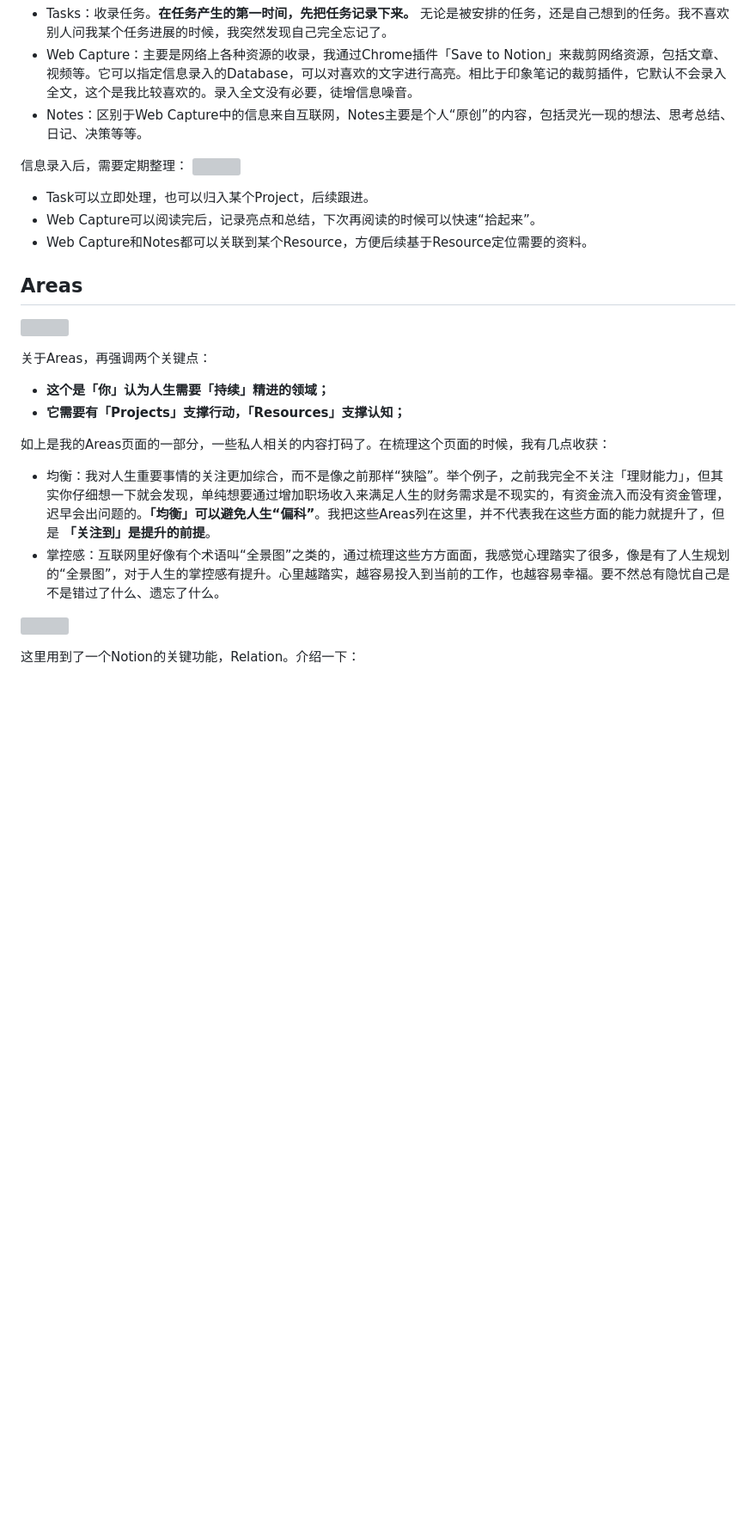
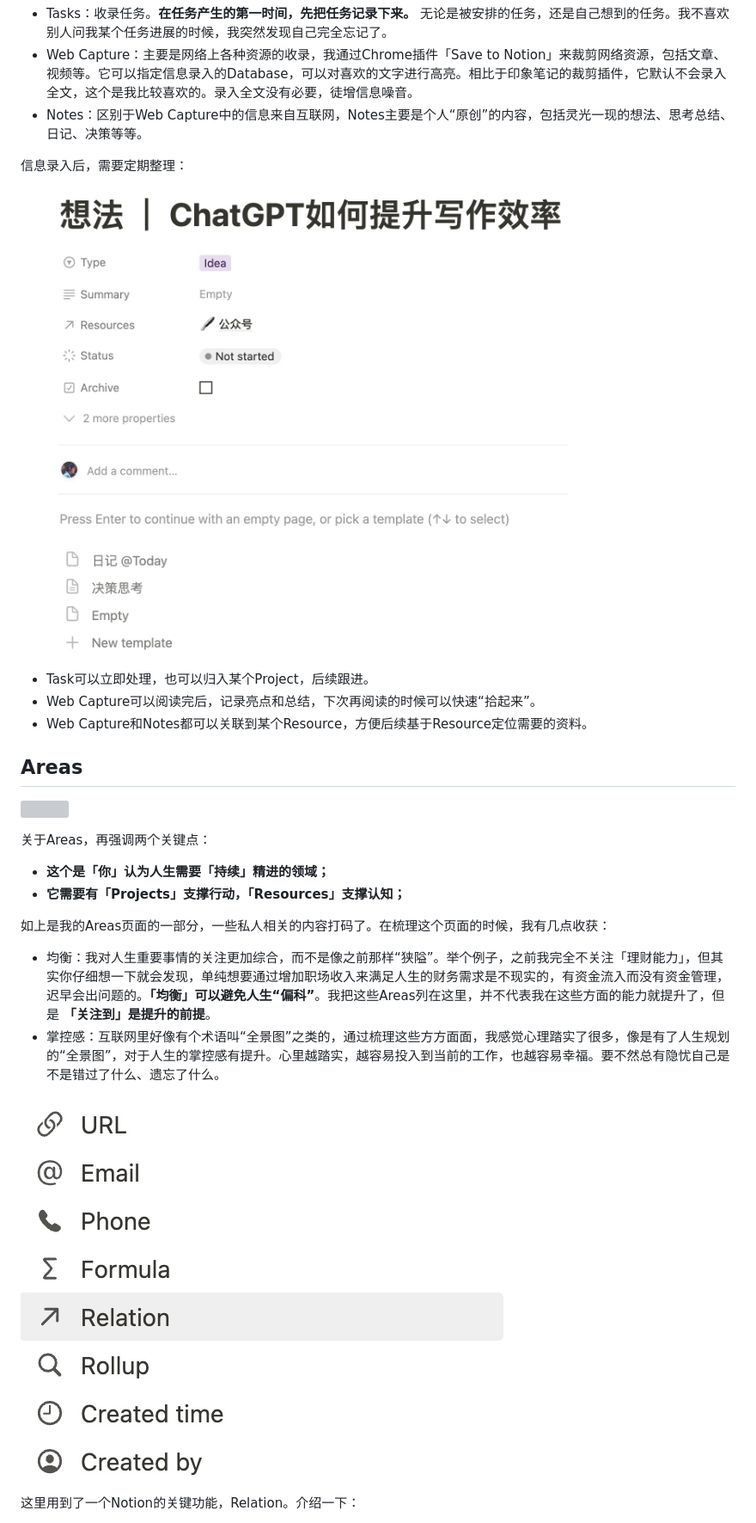
Before and after one commit to jiasheng55/jiasheng55, a Markdown page: 第二大脑｜如何打造All-in-One的信息和任务管理系统 - 实践篇.md, the part around one of its changes. Shown at 86% size. GitHub-like rendering; blank space fills up the shorter version; grey boxes are pictures that could not be loaded.

```diff
--- a/第二大脑｜如何打造All-in-One的信息和任务管理系统 - 实践篇.md
+++ b/第二大脑｜如何打造All-in-One的信息和任务管理系统 - 实践篇.md
@@ -37,7 +37,7 @@ Inbox页面我划分了3个区域，分别是Tasks/Notes/WebCapture：
 - Notes：区别于Web Capture中的信息来自互联网，Notes主要是个人“原创”的内容，包括灵光一现的想法、思考总结、日记、决策等等。
 
 信息录入后，需要定期整理：
-![](16816954543171.jpg)
+![](./assets/16816954543171.jpg)
 
 - Task可以立即处理，也可以归入某个Project，后续跟进。
 - Web Capture可以阅读完后，记录亮点和总结，下次再阅读的时候可以快速“拾起来”。
@@ -57,7 +57,7 @@ Inbox页面我划分了3个区域，分别是Tasks/Notes/WebCapture：
 - 均衡：我对人生重要事情的关注更加综合，而不是像之前那样“狭隘”。举个例子，之前我完全不关注「理财能力」，但其实你仔细想一下就会发现，单纯想要通过增加职场收入来满足人生的财务需求是不现实的，有资金流入而没有资金管理，迟早会出问题的。**「均衡」可以避免人生“偏科”**。我把这些Areas列在这里，并不代表我在这些方面的能力就提升了，但是 **「关注到」是提升的前提**。
 - 掌控感：互联网里好像有个术语叫“全景图”之类的，通过梳理这些方方面面，我感觉心理踏实了很多，像是有了人生规划的“全景图”，对于人生的掌控感有提升。心里越踏实，越容易投入到当前的工作，也越容易幸福。要不然总有隐忧自己是不是错过了什么、遗忘了什么。
 
-![](16824708777440.jpg)
+![](./assets/16824708777440.jpg)
 
 这里用到了一个Notion的关键功能，Relation。介绍一下：
 
```
Also changed, not shown: other parts of 第二大脑｜如何打造All-in-One的信息和任务管理系统 - 实践篇.md (+9 -9 lines).
